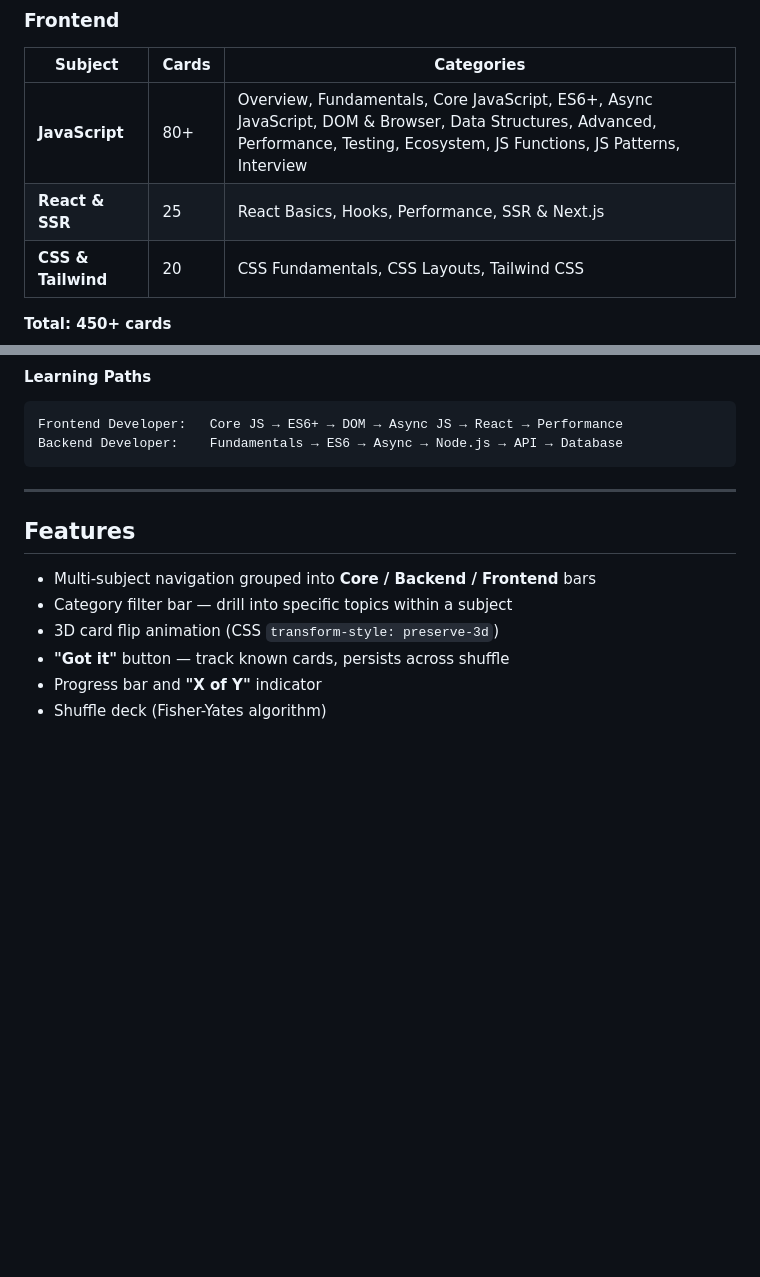
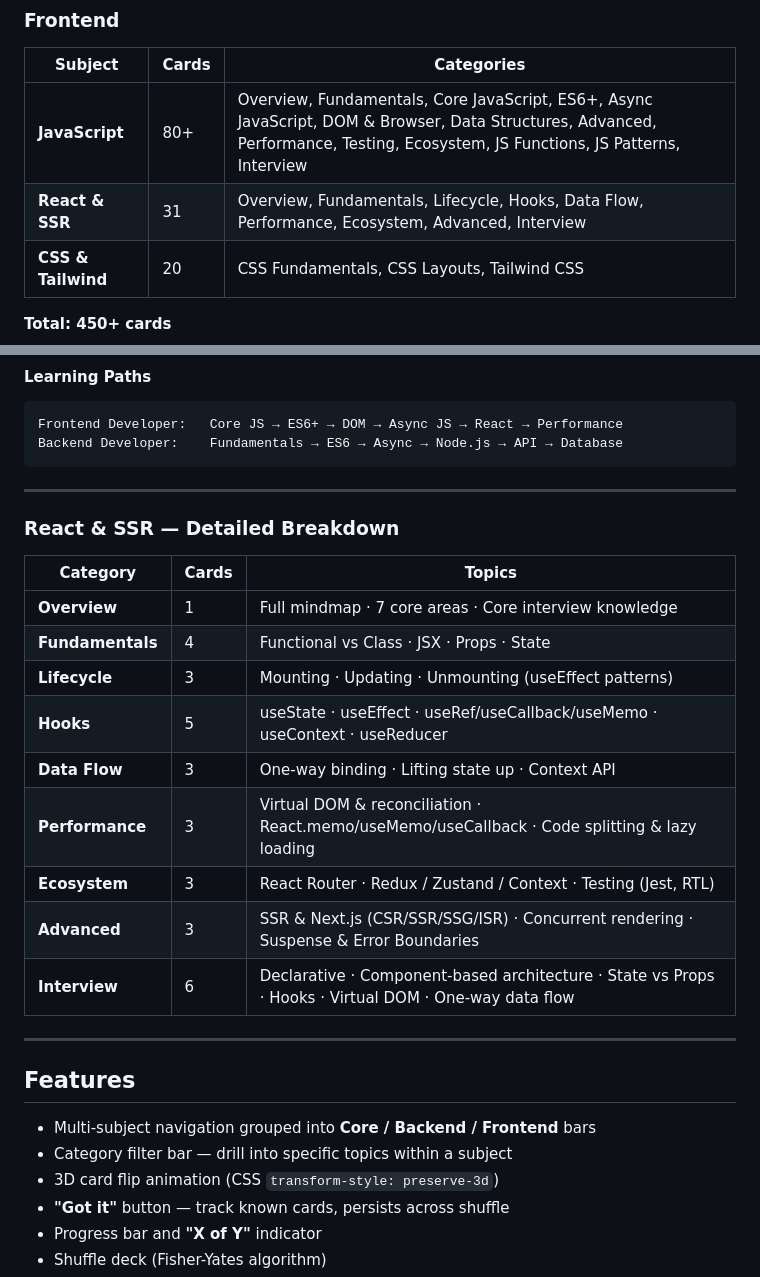
Before and after one commit to tanhoang0803/Fash-Cards-for-my-Life, a Markdown page: README.md, 2 parts joined by grey strips. Rendered like a GitHub page; blank space fills up the shorter version.

Commit message:
docs: update README and CLAUDE with React & SSR rewrite (31 cards, 9 categories)

````diff
--- a/README.md
+++ b/README.md
@@ -33,7 +33,7 @@ A multi-subject developer flash card web app built with vanilla HTML, CSS, and J
 | Subject | Cards | Categories |
 |---|---|---|
 | **JavaScript** | 80+ | Overview, Fundamentals, Core JavaScript, ES6+, Async JavaScript, DOM & Browser, Data Structures, Advanced, Performance, Testing, Ecosystem, JS Functions, JS Patterns, Interview |
-| **React & SSR** | 25 | React Basics, Hooks, Performance, SSR & Next.js |
+| **React & SSR** | 31 | Overview, Fundamentals, Lifecycle, Hooks, Data Flow, Performance, Ecosystem, Advanced, Interview |
 | **CSS & Tailwind** | 20 | CSS Fundamentals, CSS Layouts, Tailwind CSS |
 
 **Total: 450+ cards**
@@ -64,6 +64,22 @@ A multi-subject developer flash card web app built with vanilla HTML, CSS, and J
 Frontend Developer:   Core JS → ES6+ → DOM → Async JS → React → Performance
 Backend Developer:    Fundamentals → ES6 → Async → Node.js → API → Database
 ```
+
+---
+
+### React & SSR — Detailed Breakdown
+
+| Category | Cards | Topics |
+|---|---|---|
+| **Overview** | 1 | Full mindmap · 7 core areas · Core interview knowledge |
+| **Fundamentals** | 4 | Functional vs Class · JSX · Props · State |
+| **Lifecycle** | 3 | Mounting · Updating · Unmounting (useEffect patterns) |
+| **Hooks** | 5 | useState · useEffect · useRef/useCallback/useMemo · useContext · useReducer |
+| **Data Flow** | 3 | One-way binding · Lifting state up · Context API |
+| **Performance** | 3 | Virtual DOM & reconciliation · React.memo/useMemo/useCallback · Code splitting & lazy loading |
+| **Ecosystem** | 3 | React Router · Redux / Zustand / Context · Testing (Jest, RTL) |
+| **Advanced** | 3 | SSR & Next.js (CSR/SSR/SSG/ISR) · Concurrent rendering · Suspense & Error Boundaries |
+| **Interview** | 6 | Declarative · Component-based architecture · State vs Props · Hooks · Virtual DOM · One-way data flow |
 
 ---
 
````
Also changed, not shown: CLAUDE.md (+15 -1 lines).
